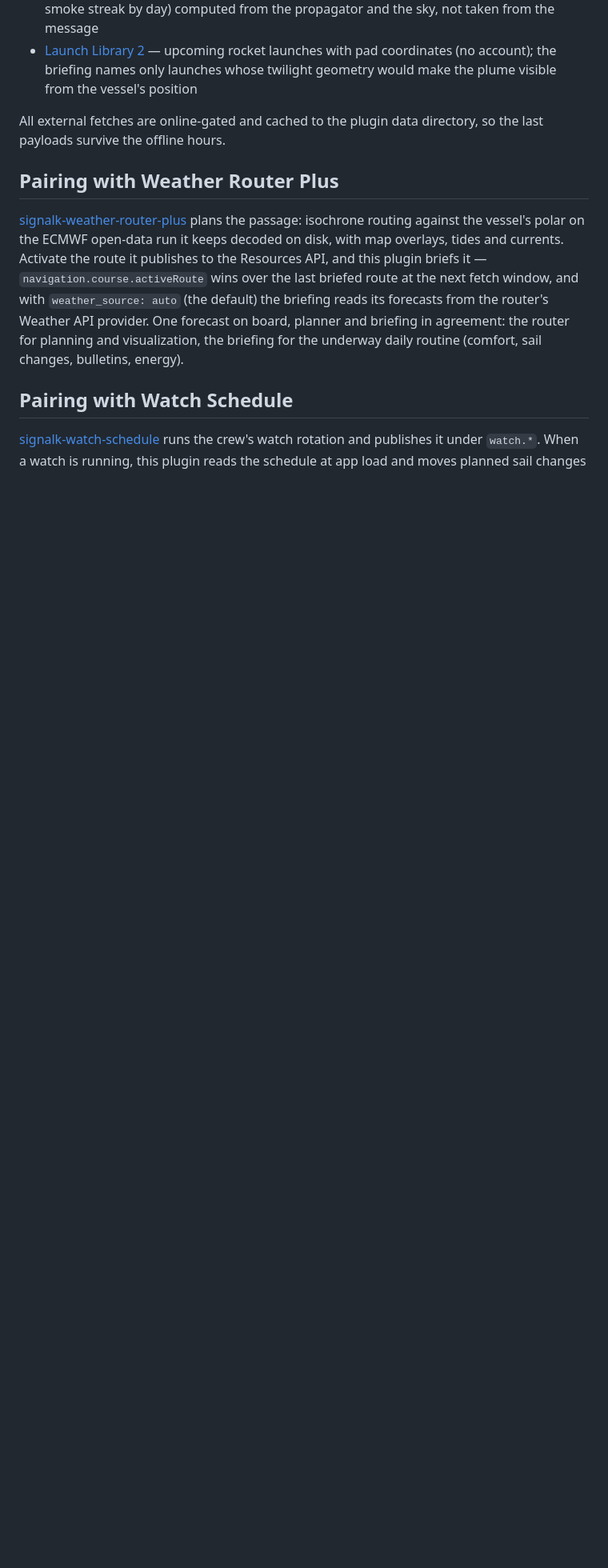
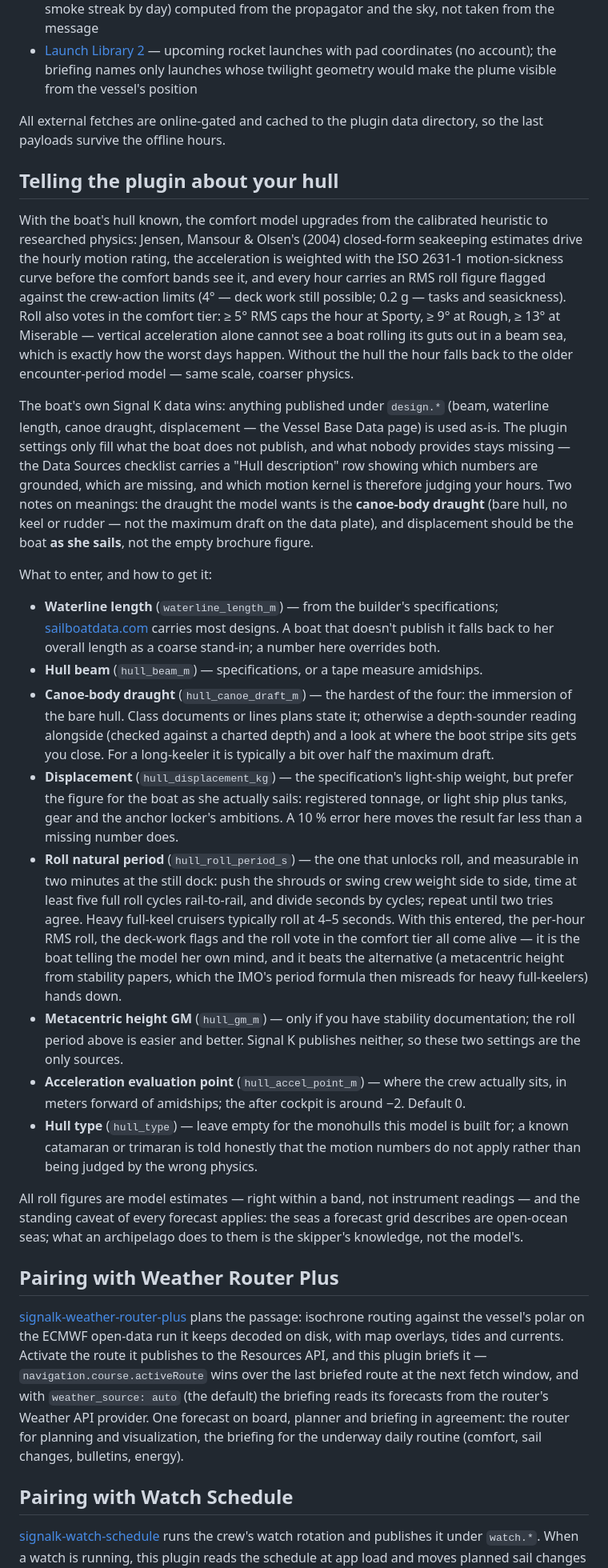
Before and after one commit to meri-imperiumi/signalk-passage-briefing, a Markdown page: README.md, the part around the change. Shown at 80% size. Rendered like a GitHub page; blank space fills up the shorter version.

Commit message:
docs: README section on the hull description and how to measure it
What the settings mean, the Signal K design.*-first precedence, and
how to obtain each number - specifications, the canoe-draught
approximation, and the dock roll test for the natural period.

```diff
--- a/README.md
+++ b/README.md
@@ -56,6 +56,25 @@ The Open-Meteo entries below are the fallback weather source: used when no Weath
 
 All external fetches are online-gated and cached to the plugin data directory, so the last payloads survive the offline hours.
 
+## Telling the plugin about your hull
+
+With the boat's hull known, the comfort model upgrades from the calibrated heuristic to researched physics: Jensen, Mansour & Olsen's (2004) closed-form seakeeping estimates drive the hourly motion rating, the acceleration is weighted with the ISO 2631-1 motion-sickness curve before the comfort bands see it, and every hour carries an RMS roll figure flagged against the crew-action limits (4° — deck work still possible; 0.2 g — tasks and seasickness). Roll also votes in the comfort tier: ≥ 5° RMS caps the hour at Sporty, ≥ 9° at Rough, ≥ 13° at Miserable — vertical acceleration alone cannot see a boat rolling its guts out in a beam sea, which is exactly how the worst days happen. Without the hull the hour falls back to the older encounter-period model — same scale, coarser physics.
+
+The boat's own Signal K data wins: anything published under `design.*` (beam, waterline length, canoe draught, displacement — the Vessel Base Data page) is used as-is. The plugin settings only fill what the boat does not publish, and what nobody provides stays missing — the Data Sources checklist carries a "Hull description" row showing which numbers are grounded, which are missing, and which motion kernel is therefore judging your hours. Two notes on meanings: the draught the model wants is the **canoe-body draught** (bare hull, no keel or rudder — not the maximum draft on the data plate), and displacement should be the boat **as she sails**, not the empty brochure figure.
+
+What to enter, and how to get it:
+
+- **Waterline length** (`waterline_length_m`) — from the builder's specifications; [sailboatdata.com](https://sailboatdata.com) carries most designs. A boat that doesn't publish it falls back to her overall length as a coarse stand-in; a number here overrides both.
+- **Hull beam** (`hull_beam_m`) — specifications, or a tape measure amidships.
+- **Canoe-body draught** (`hull_canoe_draft_m`) — the hardest of the four: the immersion of the bare hull. Class documents or lines plans state it; otherwise a depth-sounder reading alongside (checked against a charted depth) and a look at where the boot stripe sits gets you close. For a long-keeler it is typically a bit over half the maximum draft.
+- **Displacement** (`hull_displacement_kg`) — the specification's light-ship weight, but prefer the figure for the boat as she actually sails: registered tonnage, or light ship plus tanks, gear and the anchor locker's ambitions. A 10 % error here moves the result far less than a missing number does.
+- **Roll natural period** (`hull_roll_period_s`) — the one that unlocks roll, and measurable in two minutes at the still dock: push the shrouds or swing crew weight side to side, time at least five full roll cycles rail-to-rail, and divide seconds by cycles; repeat until two tries agree. Heavy full-keel cruisers typically roll at 4–5 seconds. With this entered, the per-hour RMS roll, the deck-work flags and the roll vote in the comfort tier all come alive — it is the boat telling the model her own mind, and it beats the alternative (a metacentric height from stability papers, which the IMO's period formula then misreads for heavy full-keelers) hands down.
+- **Metacentric height GM** (`hull_gm_m`) — only if you have stability documentation; the roll period above is easier and better. Signal K publishes neither, so these two settings are the only sources.
+- **Acceleration evaluation point** (`hull_accel_point_m`) — where the crew actually sits, in meters forward of amidships; the after cockpit is around −2. Default 0.
+- **Hull type** (`hull_type`) — leave empty for the monohulls this model is built for; a known catamaran or trimaran is told honestly that the motion numbers do not apply rather than being judged by the wrong physics.
+
+All roll figures are model estimates — right within a band, not instrument readings — and the standing caveat of every forecast applies: the seas a forecast grid describes are open-ocean seas; what an archipelago does to them is the skipper's knowledge, not the model's.
+
 ## Pairing with Weather Router Plus
 
 [signalk-weather-router-plus](https://github.com/motamman/signalk-weather-router-plus) plans the passage: isochrone routing against the vessel's polar on the ECMWF open-data run it keeps decoded on disk, with map overlays, tides and currents. Activate the route it publishes to the Resources API, and this plugin briefs it — `navigation.course.activeRoute` wins over the last briefed route at the next fetch window, and with `weather_source: auto` (the default) the briefing reads its forecasts from the router's Weather API provider. One forecast on board, planner and briefing in agreement: the router for planning and visualization, the briefing for the underway daily routine (comfort, sail changes, bulletins, energy).
```
